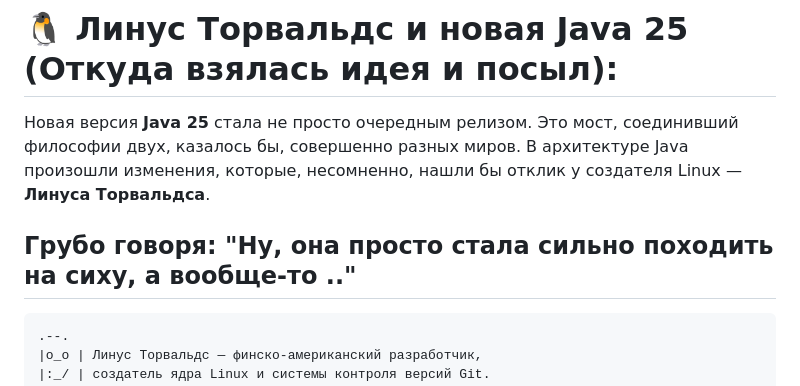
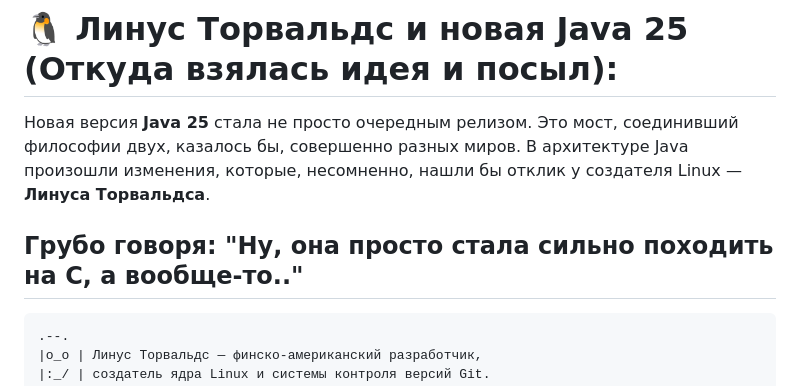
Before and after one commit to kepanasyuke/fumiklea, a Markdown page: tuhs_linux_animation_java/src/README.md, the part around the change. Rendered like a GitHub page.

```diff
--- a/tuhs_linux_animation_java/src/README.md
+++ b/tuhs_linux_animation_java/src/README.md
@@ -1,7 +1,7 @@
 # 🐧 Линус Торвальдс и новая Java 25 (Откуда взялась идея и посыл):
 Новая версия **Java 25** стала не просто очередным релизом. Это мост, соединивший философии двух, казалось бы, совершенно разных миров. В архитектуре Java произошли изменения, которые, несомненно, нашли бы отклик у создателя Linux — **Линуса Торвальдса**.
 
-Грубо говоря: "Ну, она просто стала сильно походить на сиху, а вообще-то .."
+Грубо говоря: "Ну, она просто стала сильно походить на C, а вообще-то.."
 ---
 
 
```
